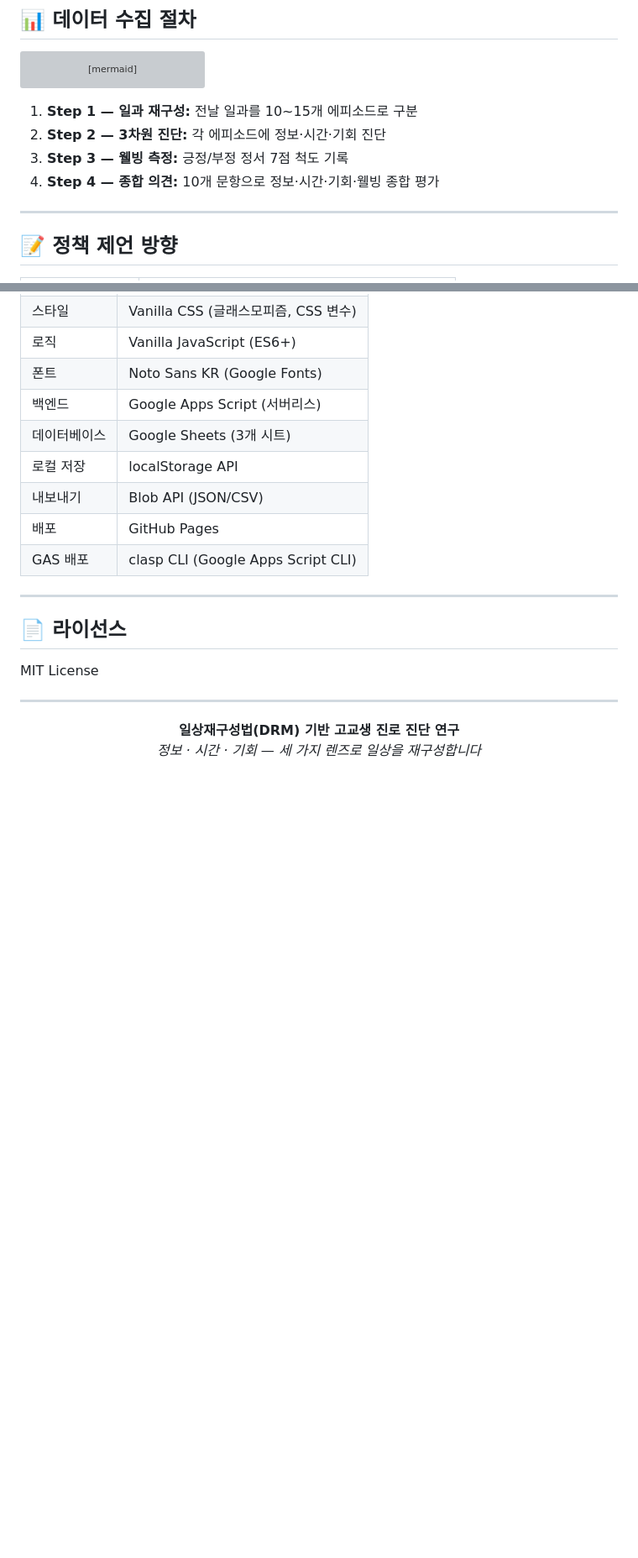
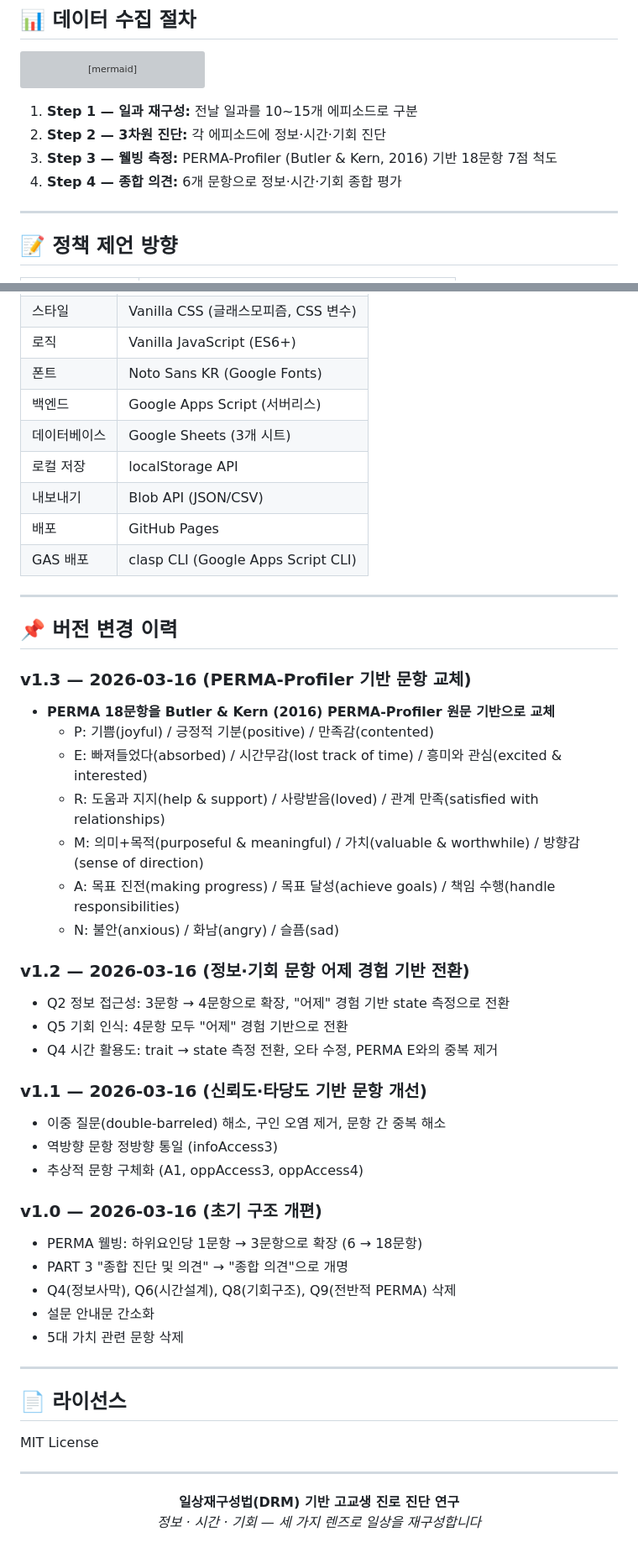
Before and after one commit to edu-data/DRM, a Markdown page: README.md, 2 parts joined by grey strips. Shown at 84% size. GitHub-like rendering; blank space fills up the shorter version; grey boxes are pictures that could not be loaded.

Commit message:
docs: README 버전 변경 이력 추가 (v1.0~v1.3) + Q2 문항수 수정

```diff
--- a/README.md
+++ b/README.md
@@ -179,8 +179,8 @@ flowchart LR
 
 1. **Step 1 — 일과 재구성:** 전날 일과를 10~15개 에피소드로 구분
 2. **Step 2 — 3차원 진단:** 각 에피소드에 정보·시간·기회 진단
-3. **Step 3 — 웰빙 측정:** 긍정/부정 정서 7점 척도 기록
-4. **Step 4 — 종합 의견:** 10개 문항으로 정보·시간·기회·웰빙 종합 평가
+3. **Step 3 — 웰빙 측정:** PERMA-Profiler (Butler & Kern, 2016) 기반 18문항 7점 척도
+4. **Step 4 — 종합 의견:** 6개 문항으로 정보·시간·기회 종합 평가
 
 ---
 
@@ -211,6 +211,40 @@ flowchart LR
 
 ---
 
+## 📌 버전 변경 이력
+
+### v1.3 — 2026-03-16 (PERMA-Profiler 기반 문항 교체)
+
+- **PERMA 18문항을 Butler & Kern (2016) PERMA-Profiler 원문 기반으로 교체**
+  - P: 기쁨(joyful) / 긍정적 기분(positive) / 만족감(contented)
+  - E: 빠져들었다(absorbed) / 시간무감(lost track of time) / 흥미와 관심(excited & interested)
+  - R: 도움과 지지(help & support) / 사랑받음(loved) / 관계 만족(satisfied with relationships)
+  - M: 의미+목적(purposeful & meaningful) / 가치(valuable & worthwhile) / 방향감(sense of direction)
+  - A: 목표 진전(making progress) / 목표 달성(achieve goals) / 책임 수행(handle responsibilities)
+  - N: 불안(anxious) / 화남(angry) / 슬픔(sad)
+
+### v1.2 — 2026-03-16 (정보·기회 문항 어제 경험 기반 전환)
+
+- Q2 정보 접근성: 3문항 → 4문항으로 확장, "어제" 경험 기반 state 측정으로 전환
+- Q5 기회 인식: 4문항 모두 "어제" 경험 기반으로 전환
+- Q4 시간 활용도: trait → state 측정 전환, 오타 수정, PERMA E와의 중복 제거
+
+### v1.1 — 2026-03-16 (신뢰도·타당도 기반 문항 개선)
+
+- 이중 질문(double-barreled) 해소, 구인 오염 제거, 문항 간 중복 해소
+- 역방향 문항 정방향 통일 (infoAccess3)
+- 추상적 문항 구체화 (A1, oppAccess3, oppAccess4)
+
+### v1.0 — 2026-03-16 (초기 구조 개편)
+
+- PERMA 웰빙: 하위요인당 1문항 → 3문항으로 확장 (6 → 18문항)
+- PART 3 "종합 진단 및 의견" → "종합 의견"으로 개명
+- Q4(정보사막), Q6(시간설계), Q8(기회구조), Q9(전반적 PERMA) 삭제
+- 설문 안내문 간소화
+- 5대 가치 관련 문항 삭제
+
+---
+
 ## 📄 라이선스
 
 MIT License
```
Also changed, not shown: other parts of README.md (+1 -1 lines).
